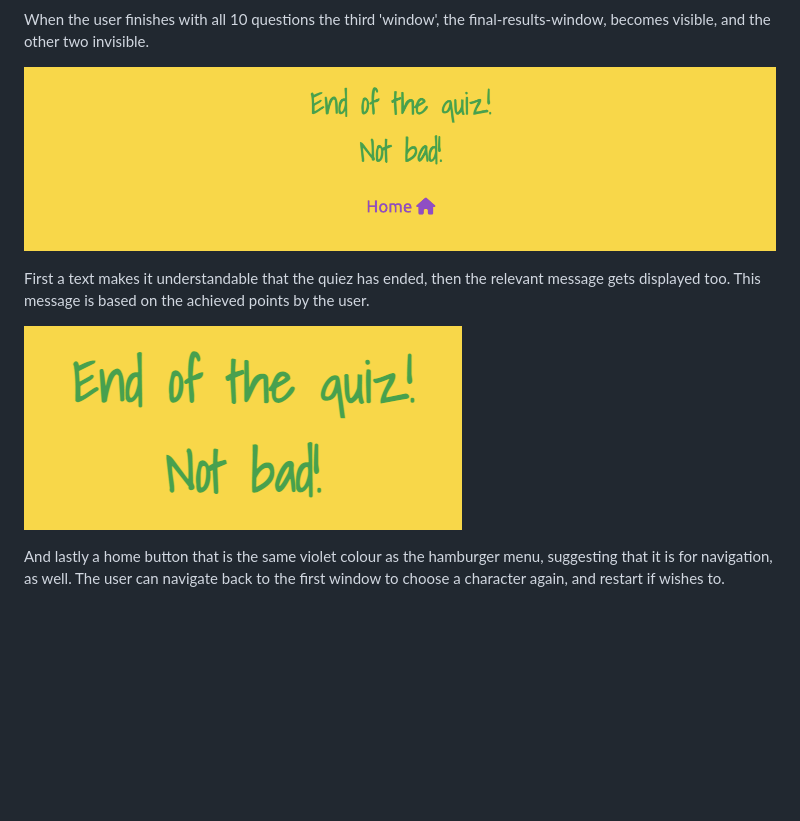
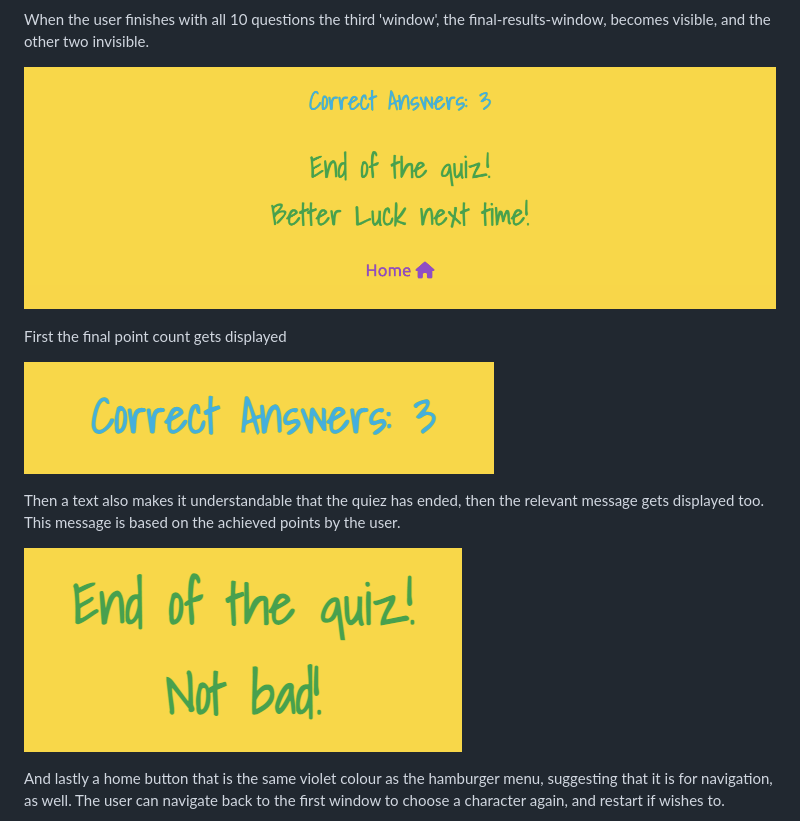
Before and after one commit to Lilla-Kavecsanszki/friends-quiz, a Markdown page: README.md, the part around the change. Drawn GitHub-style; pictures changed too: readme-images/final-result.png, readme-images/final-results-window.png, readme-images/message.png (added); blank space fills up the shorter version.

Commit message:
Style final result score and modify README.md respectively

```diff
--- a/README.md
+++ b/README.md
@@ -225,9 +225,13 @@ When the user finishes with all 10 questions the third 'window', the final-resul
 
 ![Final result window](readme-images/final-results-window.png "Final result window")
 
-First a text makes it understandable that the quiez has ended, then the relevant message gets displayed too. This message is based on the achieved points by the user.
+First the final point count gets displayed
 
 ![Final result](readme-images/final-result.png "Final result")
+
+Then a text also makes it understandable that the quiez has ended, then the relevant message gets displayed too. This message is based on the achieved points by the user.
+
+![Feedback](readme-images/message.png "Feedback")
 
 And lastly a home button that is the same violet colour as the hamburger menu, suggesting that it is for navigation, as well. The user can navigate back to the first window to choose a character again, and restart if wishes to.
 
```
Also changed, not shown: 3 other files.
